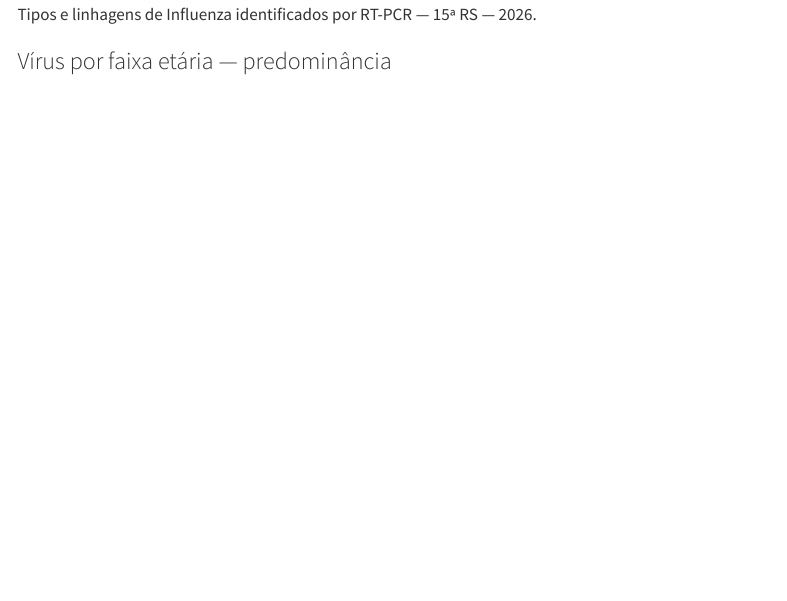
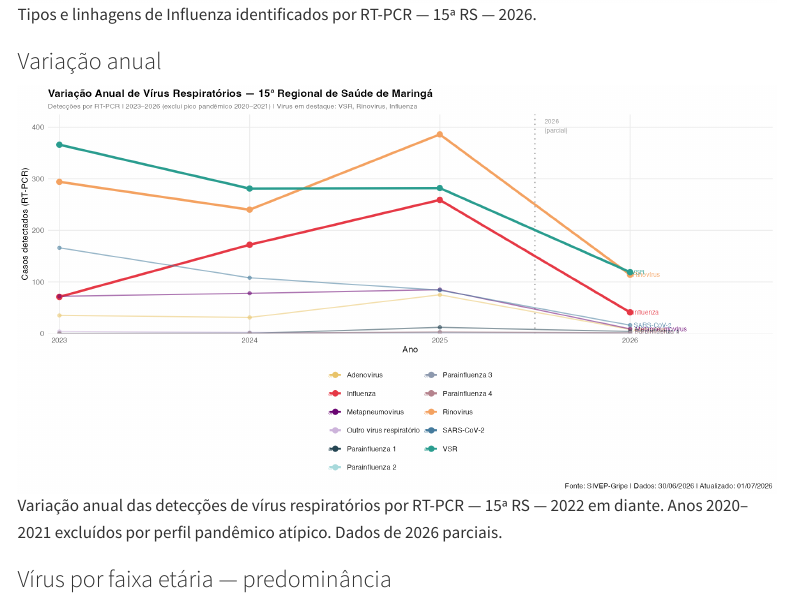
Before and after one commit to valentim1979/vigilancia-epidemiologica, a Quarto document (srag.qmd): the page in a window 1100 px wide, from 14480 px down. Rendered offline with R 4.5, knitr and Pandoc in place of Quarto, with nearby package versions; menus at the side of the page are left out.

Commit message:
Atualização de dados — 01/07/2026

```diff
--- a/srag.qmd
+++ b/srag.qmd
@@ -163,6 +163,10 @@ Mapas gerados a partir dos shapefiles do IBGE (municípios) e bases cartográfic
 
 ![Tipos e linhagens de Influenza identificados por RT-PCR — 15ª RS — 2026.](graficos/15_tipos_linhagens_influenza.png){.lightbox}
 
+### Variação anual
+
+![Variação anual das detecções de vírus respiratórios por RT-PCR — 15ª RS — 2022 em diante. Anos 2020–2021 excluídos por perfil pandêmico atípico. Dados de 2026 parciais.](graficos/22_virus_tendencia_anual.png){.lightbox}
+
 ### Vírus por faixa etária — predominância
 
 ![Percentual de cada vírus dentro do total de PCR positivos por faixa etária. Células mais escuras indicam maior predominância do vírus naquela faixa — 15ª RS — 2026.](graficos/D13_virus_faixa_etaria_heatmap.png){.lightbox}
```
Also changed, not shown: docs/search.json, tabelas/descritiva_15rs_2026.xlsx, tabelas/srag_15rs_2026.xlsx, 4 other files.
